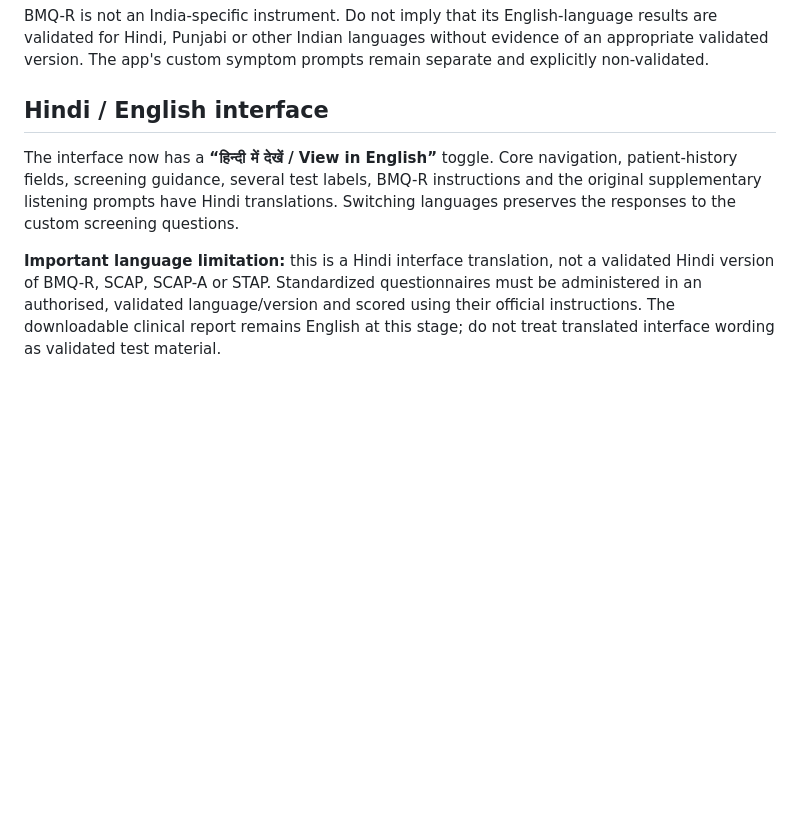
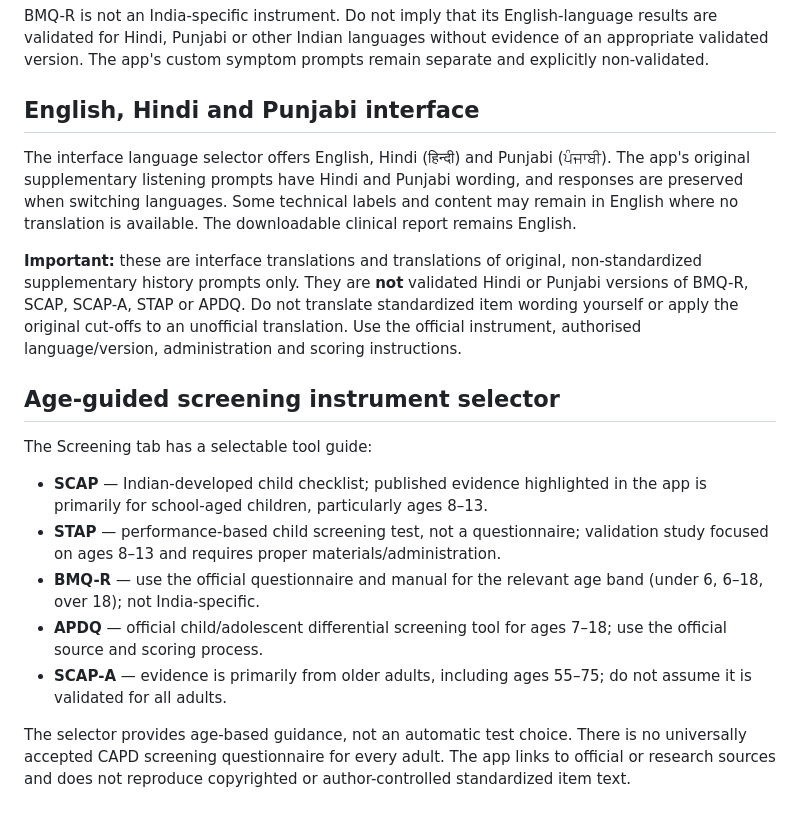
Before and after one commit to noorain04-web/CAPD, a Markdown page: README.md, the part around the change. Drawn GitHub-style; blank space fills up the shorter version.

Commit message:
Document Punjabi interface and age-guided screening tools

```diff
--- a/README.md
+++ b/README.md
@@ -48,8 +48,19 @@ The app calculates ΣCAP from DEC + TFM + INT + ORG + APD, excludes GEN, adjusts
 
 BMQ-R is not an India-specific instrument. Do not imply that its English-language results are validated for Hindi, Punjabi or other Indian languages without evidence of an appropriate validated version. The app's custom symptom prompts remain separate and explicitly non-validated.
 
-## Hindi / English interface
+## English, Hindi and Punjabi interface
 
-The interface now has a **“हिन्दी में देखें / View in English”** toggle. Core navigation, patient-history fields, screening guidance, several test labels, BMQ-R instructions and the original supplementary listening prompts have Hindi translations. Switching languages preserves the responses to the custom screening questions.
+The interface language selector offers English, Hindi (हिन्दी) and Punjabi (ਪੰਜਾਬੀ). The app's original supplementary listening prompts have Hindi and Punjabi wording, and responses are preserved when switching languages. Some technical labels and content may remain in English where no translation is available. The downloadable clinical report remains English.
 
-**Important language limitation:** this is a Hindi interface translation, not a validated Hindi version of BMQ-R, SCAP, SCAP-A or STAP. Standardized questionnaires must be administered in an authorised, validated language/version and scored using their official instructions. The downloadable clinical report remains English at this stage; do not treat translated interface wording as validated test material.
+**Important:** these are interface translations and translations of original, non-standardized supplementary history prompts only. They are **not** validated Hindi or Punjabi versions of BMQ-R, SCAP, SCAP-A, STAP or APDQ. Do not translate standardized item wording yourself or apply the original cut-offs to an unofficial translation. Use the official instrument, authorised language/version, administration and scoring instructions.
+
+## Age-guided screening instrument selector
+
+The Screening tab has a selectable tool guide:
+- **SCAP** — Indian-developed child checklist; published evidence highlighted in the app is primarily for school-aged children, particularly ages 8–13.
+- **STAP** — performance-based child screening test, not a questionnaire; validation study focused on ages 8–13 and requires proper materials/administration.
+- **BMQ-R** — use the official questionnaire and manual for the relevant age band (under 6, 6–18, over 18); not India-specific.
+- **APDQ** — official child/adolescent differential screening tool for ages 7–18; use the official source and scoring process.
+- **SCAP-A** — evidence is primarily from older adults, including ages 55–75; do not assume it is validated for all adults.
+
+The selector provides age-based guidance, not an automatic test choice. There is no universally accepted CAPD screening questionnaire for every adult. The app links to official or research sources and does not reproduce copyrighted or author-controlled standardized item text.
```
